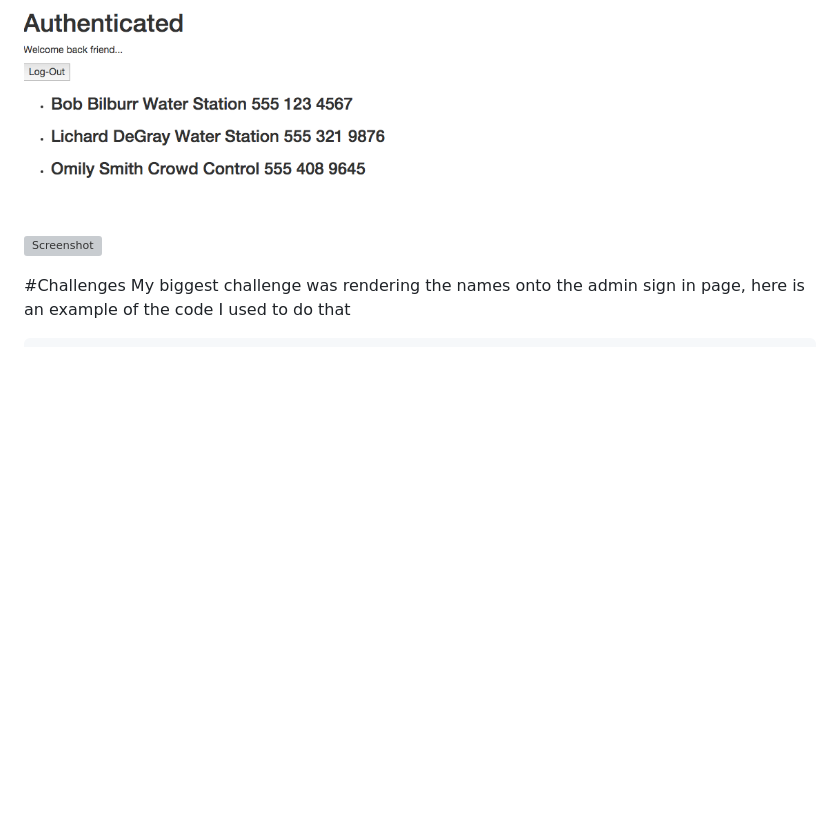
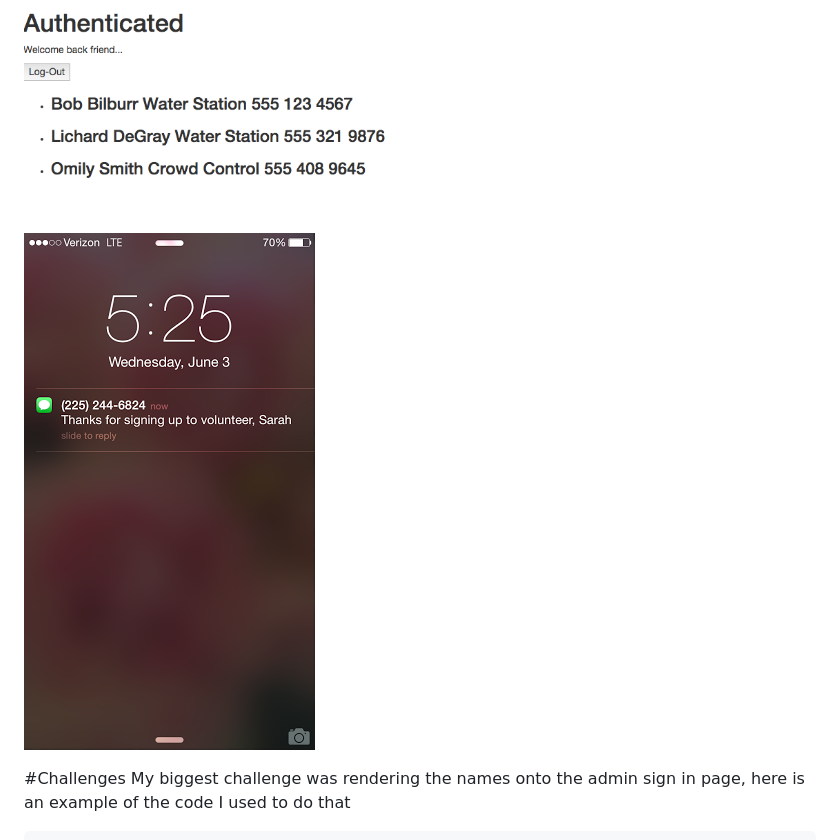
Before and after one commit to SarahBump/VolunteerSignUp, a Markdown page: READme.md, the part around the change. Drawn GitHub-style; pictures changed too: screen.jpg (added); blank space fills up the shorter version; grey boxes are pictures that could not be loaded.

Commit message:
trying to get this screenshot up

```diff
--- a/READme.md
+++ b/READme.md
@@ -6,7 +6,7 @@ This is a Volunteer Sign up application that was built with Sinatra. It incorpor
 
 ![Sign Up Page](/Home2.png)
 ![Admin Page](/Admin2.png)
-![Screenshot](/Screenshot.png)
+![Text Message](/screen.jpg)
 
 #Challenges
 My biggest challenge was rendering the names onto the admin sign in page, here is an example of the code I used to do that
```
